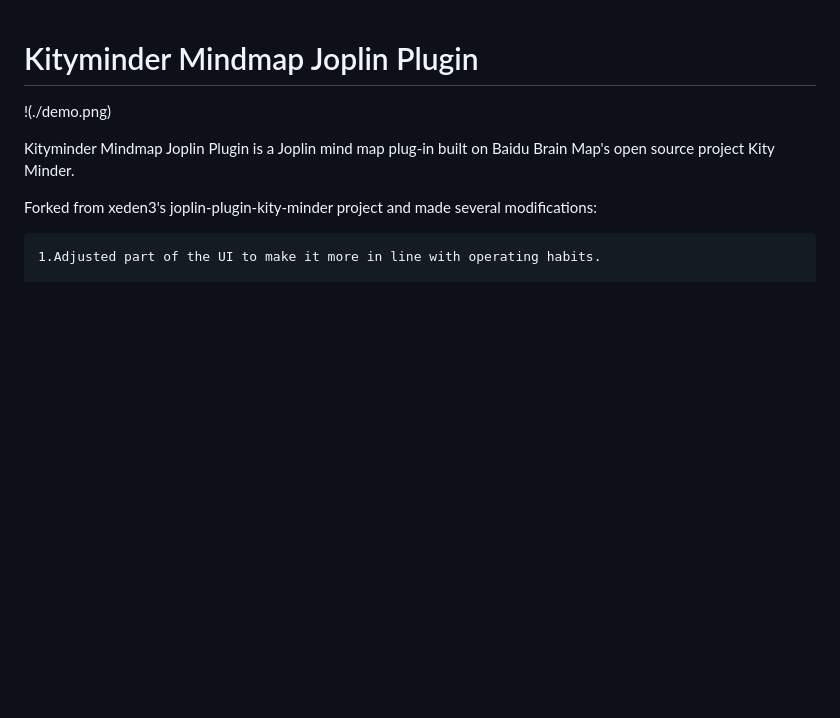
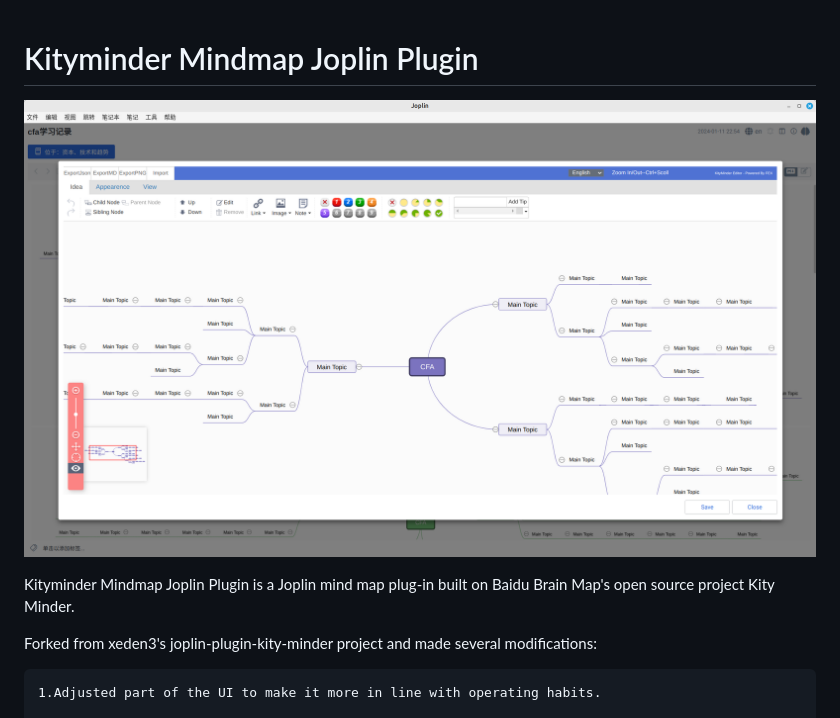
Before and after one commit to calandradas/Kminder-Mindmap-Joplin-Plugin, a Markdown page: README.md, the part around the change. GitHub-like rendering; blank space fills up the shorter version.

Commit message:
demo img

```diff
--- a/README.md
+++ b/README.md
@@ -1,6 +1,6 @@
 # Kityminder Mindmap Joplin Plugin
 
-!(./demo.png)
+![demo](demo.png "demo")
 
 Kityminder Mindmap Joplin Plugin is a Joplin mind map plug-in built on Baidu Brain Map's open source project Kity Minder.
 
```
